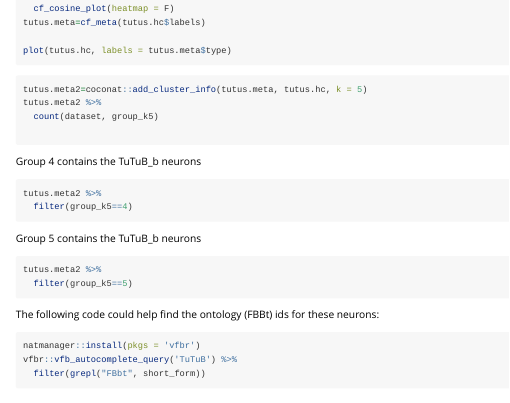
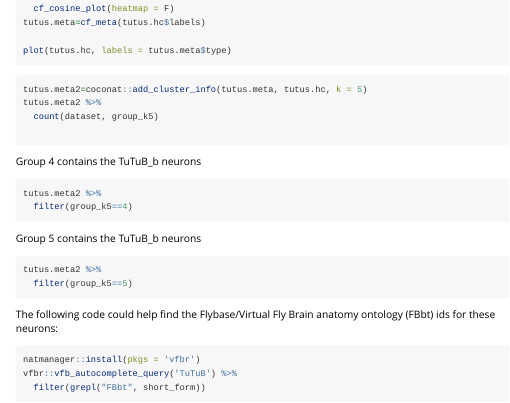
Before and after one commit to natverse/coconatfly, an R Markdown document (vignettes/TuTu.Rmd): the page in a window 1100 px wide, from 2780 px down. Rendered offline with R 4.5, knitr and Pandoc, with nearby package versions; the code chunks are not run, so their results and figures are left out.

Commit message:
fix vignette typo

````diff
--- a/vignettes/TuTu.Rmd
+++ b/vignettes/TuTu.Rmd
@@ -116,7 +116,8 @@ tutus.meta2 %>%
   filter(group_k5==5)
 ```
 
-The following code could help find the ontology (FBBt) ids for these neurons:
+The following code could help find the Flybase/Virtual Fly Brain anatomy
+ontology (FBbt) ids for these neurons:
 
 ```{r, eval=FALSE}
 natmanager::install(pkgs = 'vfbr')
````
